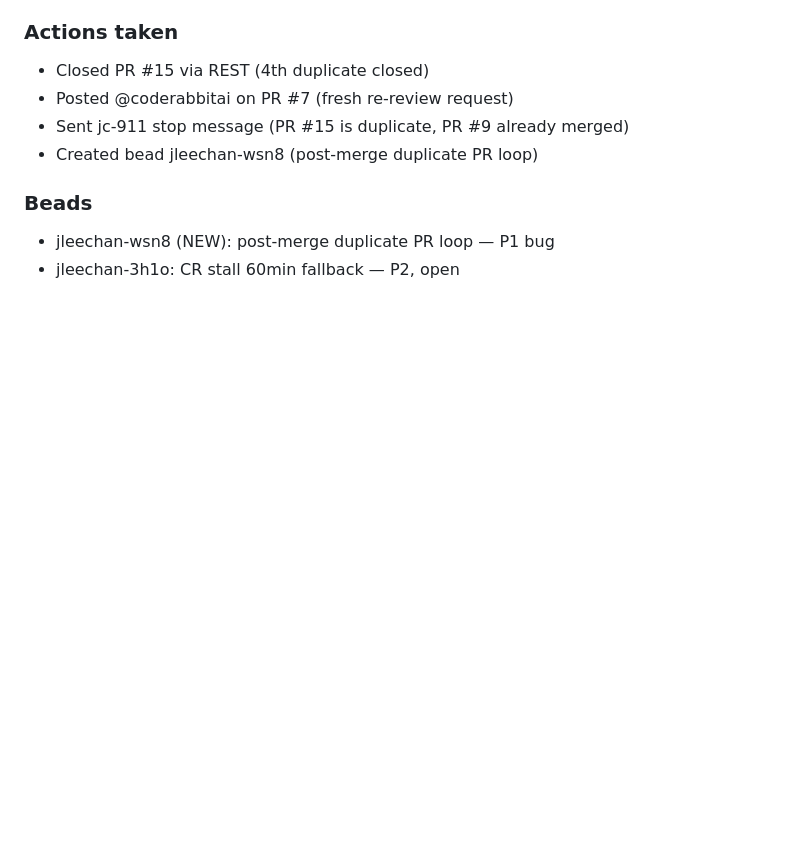
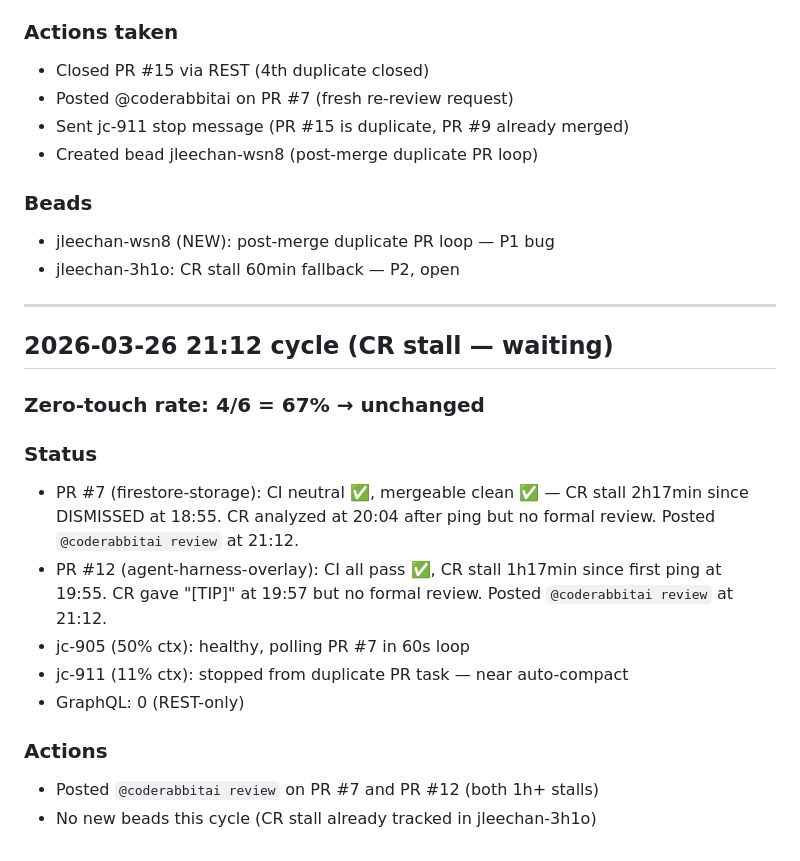
Before and after one commit to jleechanorg/ai_universe_living_blog, a Markdown page: roadmap/evolve-loop-findings.md, the part around the change. GitHub-like rendering; blank space fills up the shorter version.

Commit message:
docs(evolve): cycle 2026-03-26 21:12 — CR stall PRs #7/#12, waiting

```diff
--- a/roadmap/evolve-loop-findings.md
+++ b/roadmap/evolve-loop-findings.md
@@ -482,3 +482,20 @@ Creates noise. Worker should check if PR was already merged before addressing re
 ### Beads
 - jleechan-wsn8 (NEW): post-merge duplicate PR loop — P1 bug
 - jleechan-3h1o: CR stall 60min fallback — P2, open
+
+---
+
+## 2026-03-26 21:12 cycle (CR stall — waiting)
+
+### Zero-touch rate: 4/6 = 67% → unchanged
+
+### Status
+- PR #7 (firestore-storage): CI neutral ✅, mergeable clean ✅ — CR stall 2h17min since DISMISSED at 18:55. CR analyzed at 20:04 after ping but no formal review. Posted `@coderabbitai review` at 21:12.
+- PR #12 (agent-harness-overlay): CI all pass ✅, CR stall 1h17min since first ping at 19:55. CR gave "[TIP]" at 19:57 but no formal review. Posted `@coderabbitai review` at 21:12.
+- jc-905 (50% ctx): healthy, polling PR #7 in 60s loop
+- jc-911 (11% ctx): stopped from duplicate PR task — near auto-compact
+- GraphQL: 0 (REST-only)
+
+### Actions
+- Posted `@coderabbitai review` on PR #7 and PR #12 (both 1h+ stalls)
+- No new beads this cycle (CR stall already tracked in jleechan-3h1o)
```
